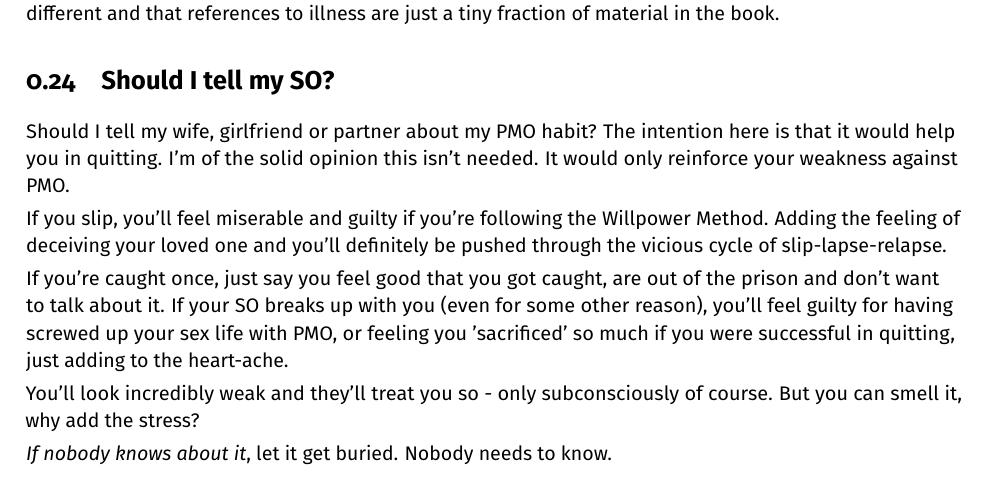
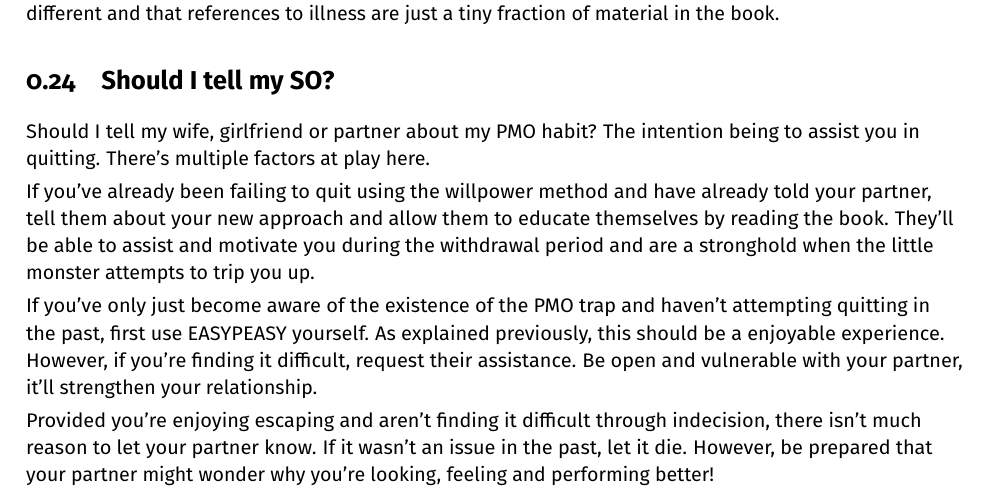
Before and after one commit to agomesp/ometodofacil, a LaTeX thesis (easypeasy.tex, which reads tex/01-32-advice-to-non-pmoers.tex): part of page 58 of 62, cut so that both start at the same text. Compiled offline with pdfLaTeX.

Commit message:
Updated advice on interactions with SO

```diff
--- a/tex/01-32-advice-to-non-pmoers.tex
+++ b/tex/01-32-advice-to-non-pmoers.tex
@@ -12,15 +12,13 @@ They should now be ready to read this book themselves, expecting to read pages u
 
 \section{Should I tell my SO?}
 
-Should I tell my wife, girlfriend or partner about my PMO habit? The intention here is that it would help you in quitting. I'm of the solid opinion this isn't needed. It would only reinforce your weakness against PMO.
+Should I tell my wife, girlfriend or partner about my PMO habit? The intention being to assist you in quitting. There's multiple factors at play here.
 
-If you slip, you'll feel miserable and guilty if you're following the Willpower Method. Adding the feeling of deceiving your loved one and you'll definitely be pushed through the vicious cycle of slip-lapse-relapse.
+If you've already been failing to quit using the willpower method and have already told your partner, tell them about your new approach and allow them to educate themselves by reading the book. They'll be able to assist and motivate you during the withdrawal period and are a stronghold when the little monster attempts to trip you up.
 
-If you're caught once, just say you feel good that you got caught, are out of the prison and don't want to talk about it. If your SO breaks up with you (even for some other reason), you'll feel guilty for having screwed up your sex life with PMO, or feeling you 'sacrificed' so much if you were successful in quitting, just adding to the heart-ache.
+If you've only just become aware of the existence of the PMO trap and haven't attempting quitting in the past, first use EASYPEASY yourself. As explained previously, this should be a enjoyable experience. However, if you're finding it difficult, request their assistance. Be open and vulnerable with your partner, it'll strengthen your relationship.
 
-You'll look incredibly weak and they'll treat you so - only subconsciously of course. But you can smell it, why add the stress?
-
-\textit{If nobody knows about it}, let it get buried. Nobody needs to know.
+Provided you're enjoying escaping and aren't finding it difficult through indecision, there isn't much reason to let your partner know. If it wasn't an issue in the past, let it die. However, be prepared that your partner might wonder why you're looking, feeling and performing better!
 
 \section{Help during the withdrawal period}
 
```
